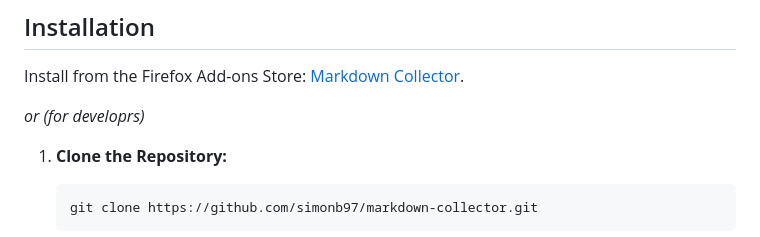
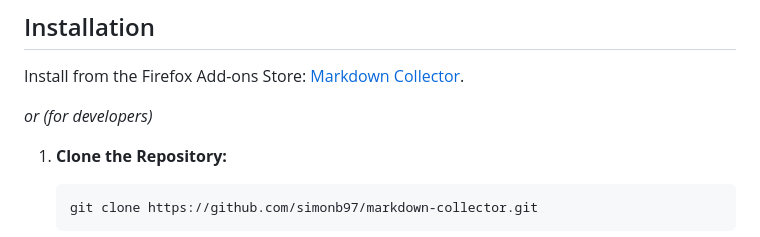
Before and after one commit to SimonB97/markdown-collector, a Markdown page: README.md, the part around the change. Drawn GitHub-style.

```diff
--- a/README.md
+++ b/README.md
@@ -15,7 +15,7 @@ A minimalistic Firefox extension that allows you to collect URLs, convert the co
 
 Install from the Firefox Add-ons Store: [Markdown Collector](https://addons.mozilla.org/de/firefox/addon/markdown-collector/).
 
-_or (for developrs)_
+_or (for developers)_
 
 1. **Clone the Repository:**
 
```
